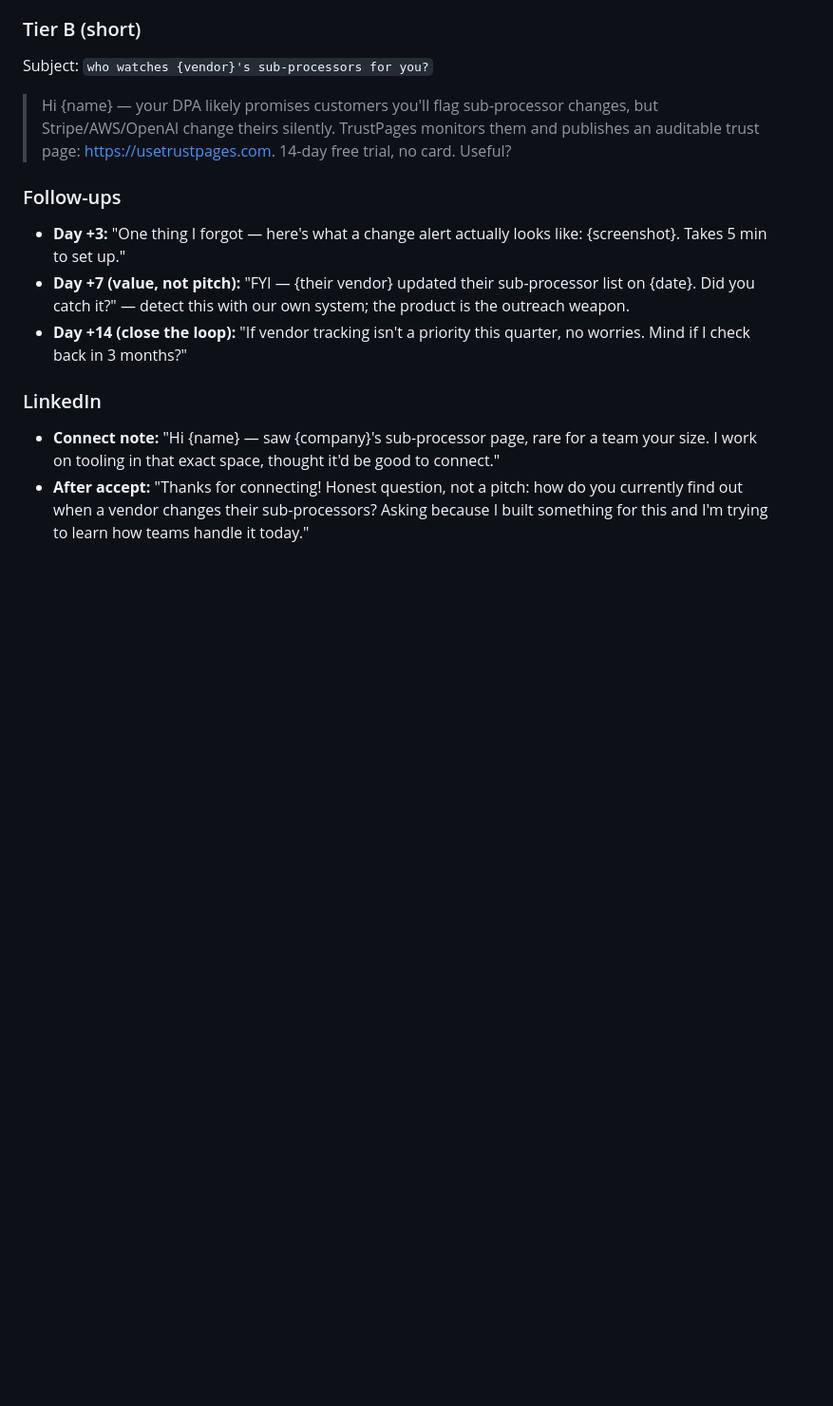
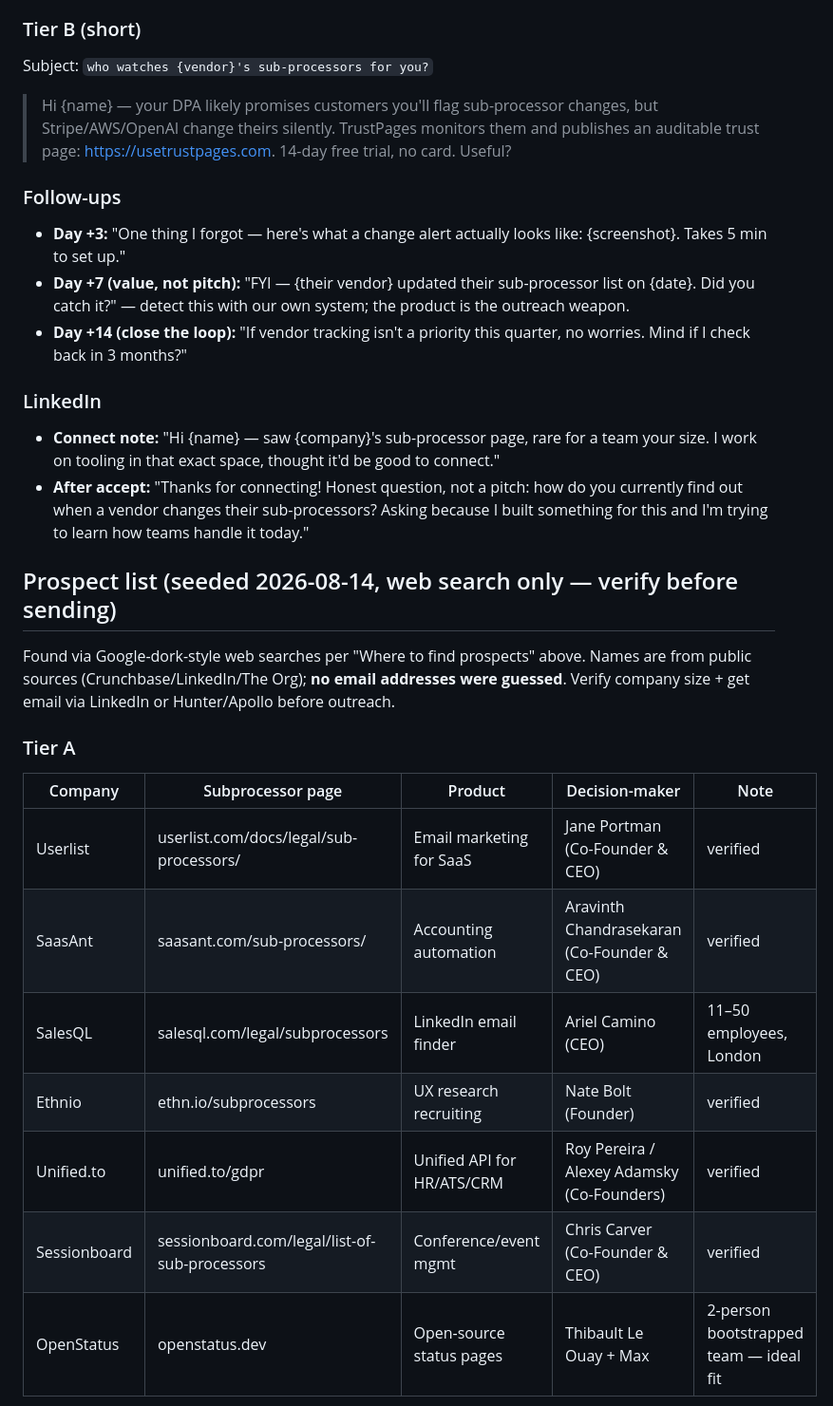
Before and after one commit to flanagans1989/truthpage, a Markdown page: GROWTH.md, the part around one of its changes. Shown at 95% size. Drawn GitHub-style; blank space fills up the shorter version.

```diff
--- a/GROWTH.md
+++ b/GROWTH.md
@@ -84,3 +84,21 @@ Subject: `who watches {vendor}'s sub-processors for you?`
   currently find out when a vendor changes their sub-processors? Asking because I built
   something for this and I'm trying to learn how teams handle it today."
 
+## Prospect list (seeded 2026-08-14, web search only — verify before sending)
+
+Found via Google-dork-style web searches per "Where to find prospects" above. Names are
+from public sources (Crunchbase/LinkedIn/The Org); **no email addresses were guessed**.
+Verify company size + get email via LinkedIn or Hunter/Apollo before outreach.
+
+### Tier A
+
+| Company | Subprocessor page | Product | Decision-maker | Note |
+|---|---|---|---|---|
+| Userlist | userlist.com/docs/legal/sub-processors/ | Email marketing for SaaS | Jane Portman (Co-Founder & CEO) | verified |
+| SaasAnt | saasant.com/sub-processors/ | Accounting automation | Aravinth Chandrasekaran (Co-Founder & CEO) | verified |
+| SalesQL | salesql.com/legal/subprocessors | LinkedIn email finder | Ariel Camino (CEO) | 11–50 employees, London |
+| Ethnio | ethn.io/subprocessors | UX research recruiting | Nate Bolt (Founder) | verified |
+| Unified.to | unified.to/gdpr | Unified API for HR/ATS/CRM | Roy Pereira / Alexey Adamsky (Co-Founders) | verified |
+| Sessionboard | sessionboard.com/legal/list-of-sub-processors | Conference/event mgmt | Chris Carver (Co-Founder & CEO) | verified |
+| OpenStatus | openstatus.dev | Open-source status pages | Thibault Le Ouay + Max | 2-person bootstrapped team — ideal fit |
+
```
Also changed, not shown: other parts of GROWTH.md (+23 -0 lines).
